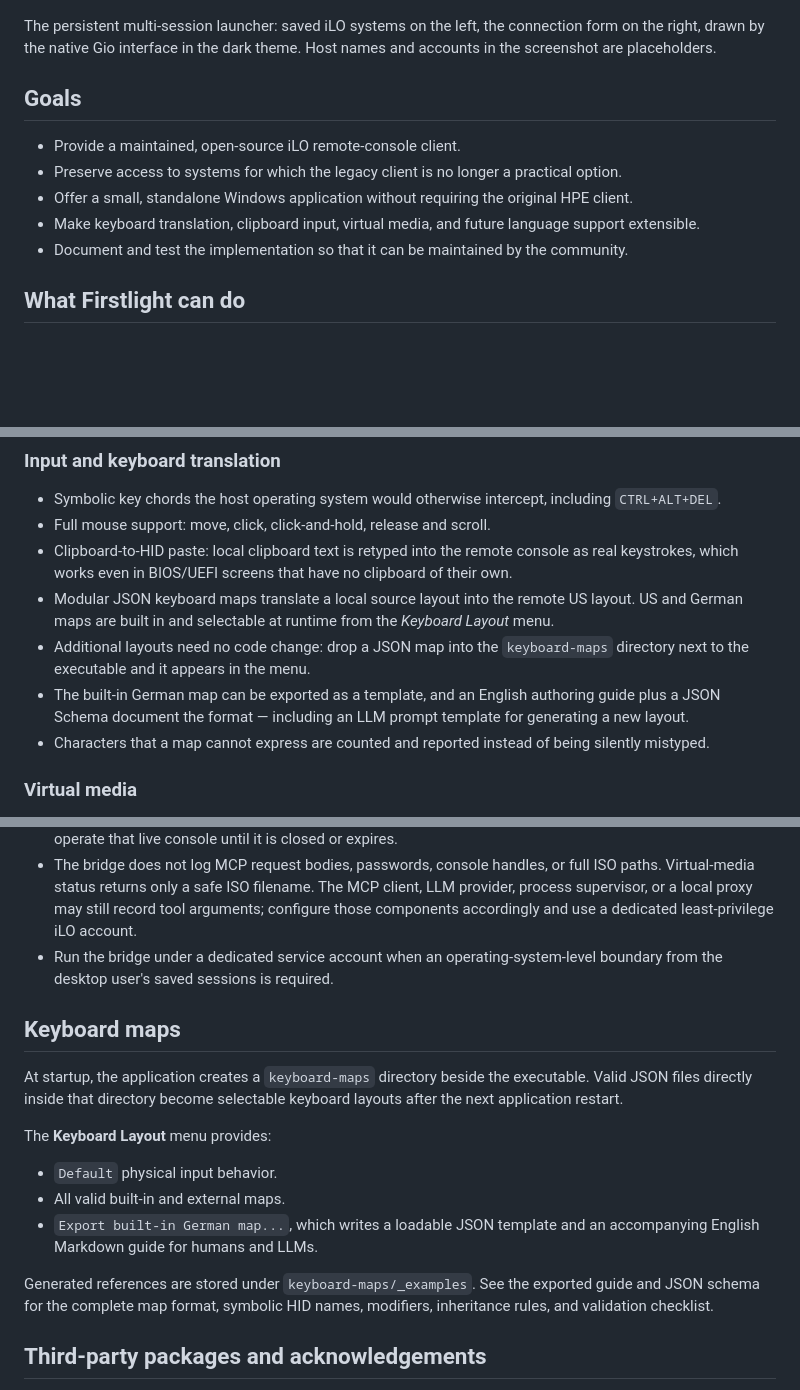
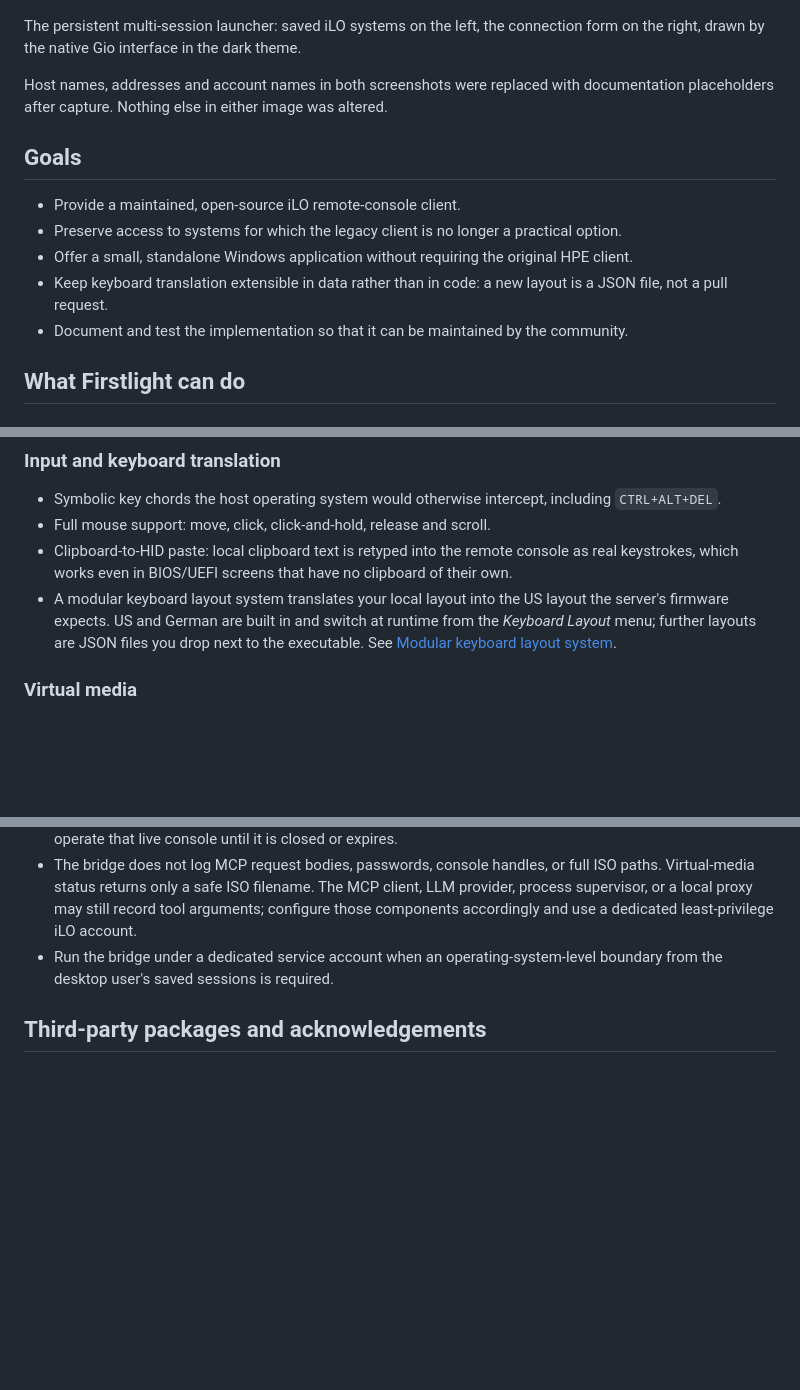
Before and after one commit to ThatIsCraZy/Firstlight, a Markdown page: README.md, 3 parts joined by grey strips. Drawn GitHub-style; blank space fills up the shorter version.

```diff
--- a/README.md
+++ b/README.md
@@ -15,14 +19,16 @@ The references to HPE and iLO exist only to explain which systems this software
 
 ![Firstlight session launcher, dark theme](docs/screenshots/launcher.png)
 
-The persistent multi-session launcher: saved iLO systems on the left, the connection form on the right, drawn by the native Gio interface in the dark theme. Host names and accounts in the screenshot are placeholders.
+The persistent multi-session launcher: saved iLO systems on the left, the connection form on the right, drawn by the native Gio interface in the dark theme.
+
+Host names, addresses and account names in both screenshots were replaced with documentation placeholders after capture. Nothing else in either image was altered.
 
 ## Goals
 
 - Provide a maintained, open-source iLO remote-console client.
 - Preserve access to systems for which the legacy client is no longer a practical option.
 - Offer a small, standalone Windows application without requiring the original HPE client.
-- Make keyboard translation, clipboard input, virtual media, and future language support extensible.
+- Keep keyboard translation extensible in data rather than in code: a new layout is a JSON file, not a pull request.
 - Document and test the implementation so that it can be maintained by the community.
 
 ## What Firstlight can do
@@ -41,10 +47,7 @@ The persistent multi-session launcher: saved iLO systems on the left, the connec
 - Symbolic key chords the host operating system would otherwise intercept, including `CTRL+ALT+DEL`.
 - Full mouse support: move, click, click-and-hold, release and scroll.
 - Clipboard-to-HID paste: local clipboard text is retyped into the remote console as real keystrokes, which works even in BIOS/UEFI screens that have no clipboard of their own.
-- Modular JSON keyboard maps translate a local source layout into the remote US layout. US and German maps are built in and selectable at runtime from the *Keyboard Layout* menu.
-- Additional layouts need no code change: drop a JSON map into the `keyboard-maps` directory next to the executable and it appears in the menu.
-- The built-in German map can be exported as a template, and an English authoring guide plus a JSON Schema document the format — including an LLM prompt template for generating a new layout.
-- Characters that a map cannot express are counted and reported instead of being silently mistyped.
+- A modular keyboard layout system translates your local layout into the US layout the server's firmware expects. US and German are built in and switch at runtime from the *Keyboard Layout* menu; further layouts are JSON files you drop next to the executable. See [Modular keyboard layout system](#modular-keyboard-layout-system).
 
 ### Virtual media
 
@@ -279,18 +355,6 @@ Security notes:
 - The bridge does not log MCP request bodies, passwords, console handles, or full ISO paths. Virtual-media status returns only a safe ISO filename. The MCP client, LLM provider, process supervisor, or a local proxy may still record tool arguments; configure those components accordingly and use a dedicated least-privilege iLO account.
 - Run the bridge under a dedicated service account when an operating-system-level boundary from the desktop user's saved sessions is required.
 
-## Keyboard maps
-
-At startup, the application creates a `keyboard-maps` directory beside the executable. Valid JSON files directly inside that directory become selectable keyboard layouts after the next application restart.
-
-The **Keyboard Layout** menu provides:
-
-- `Default` physical input behavior.
-- All valid built-in and external maps.
-- `Export built-in German map...`, which writes a loadable JSON template and an accompanying English Markdown guide for humans and LLMs.
-
-Generated references are stored under `keyboard-maps/_examples`. See the exported guide and JSON schema for the complete map format, symbolic HID names, modifiers, inheritance rules, and validation checklist.
-
 ## Third-party packages and acknowledgements
 
 Firstlight is built with a small set of permissively licensed Go modules. The table
```
Also changed, not shown: other parts of README.md (+78 -1 lines), docs/screenshots/session.png (added).
